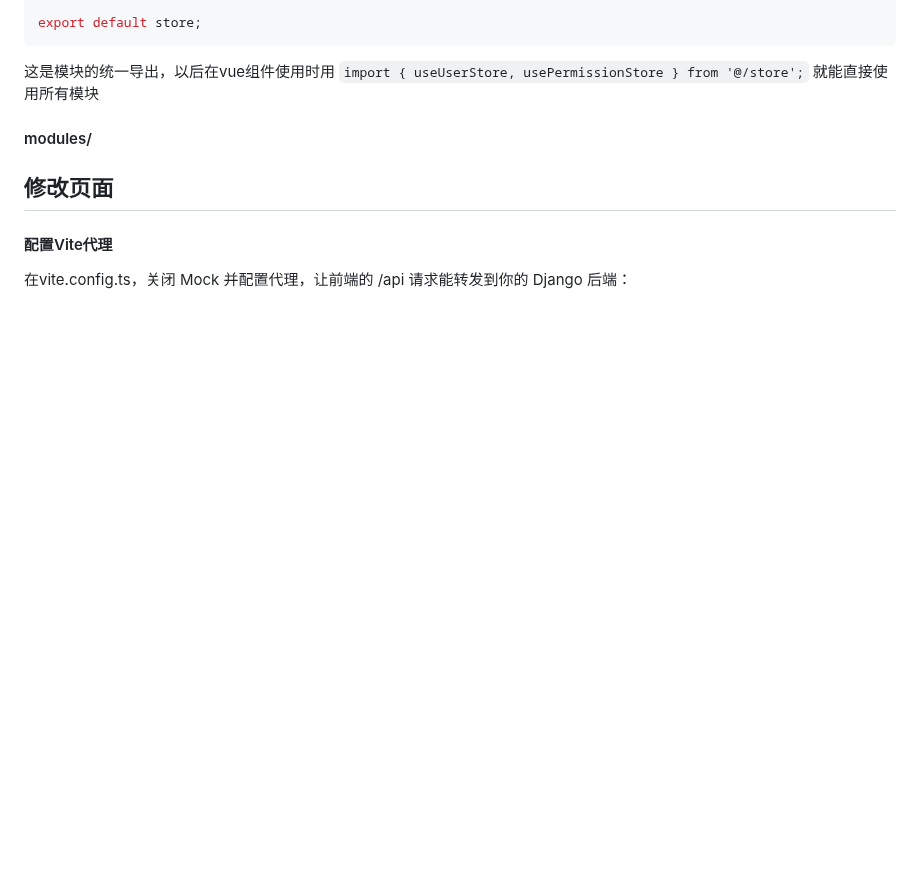
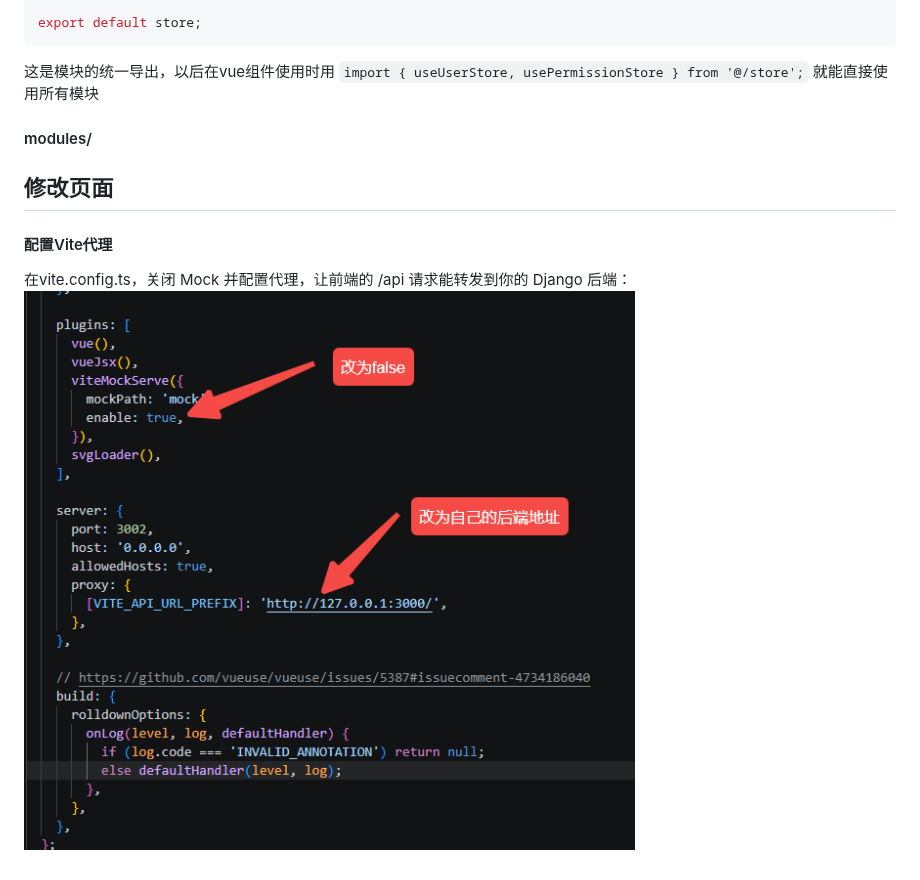
Before and after one commit to gbx200/gbx-, a Markdown page: TDesign Starter/从零开始的 TDesign Starter.md, the part around the change. GitHub-like rendering; pictures changed too: TDesign Starter/assets/从零开始的 TDesign Starter/file-20260720153605109.png (added); blank space fills up the shorter version.

Commit message:
vault backup: 2026-07-20 15:37:16

```diff
--- a/TDesign Starter/从零开始的 TDesign Starter.md
+++ b/TDesign Starter/从零开始的 TDesign Starter.md
@@ -271,3 +271,4 @@ export default store;
 
 #### 配置Vite代理
 在vite.config.ts，关闭 Mock 并配置代理，让前端的 /api 请求能转发到你的 Django 后端：
+![500](assets/从零开始的%20TDesign%20Starter/file-20260720153605109.png)
```
